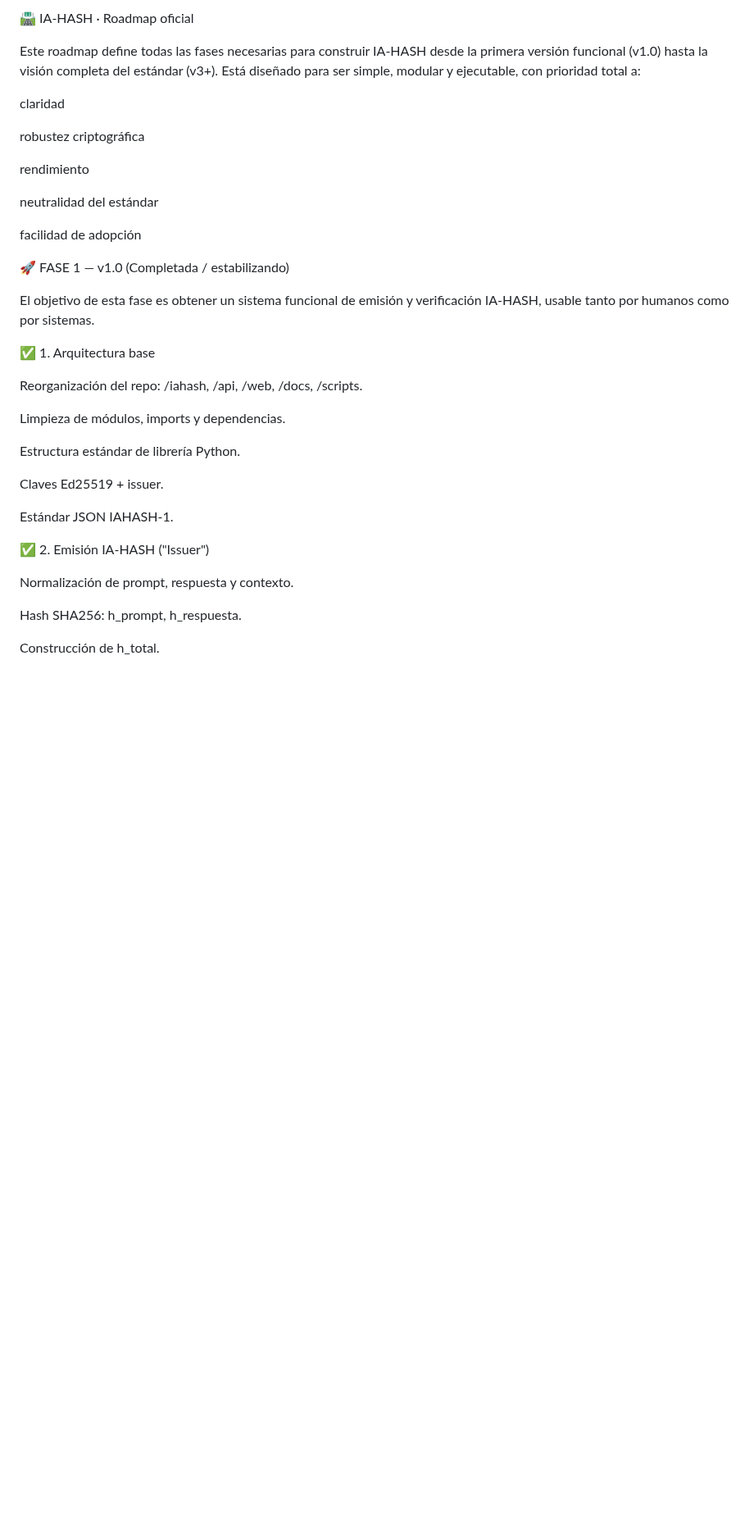
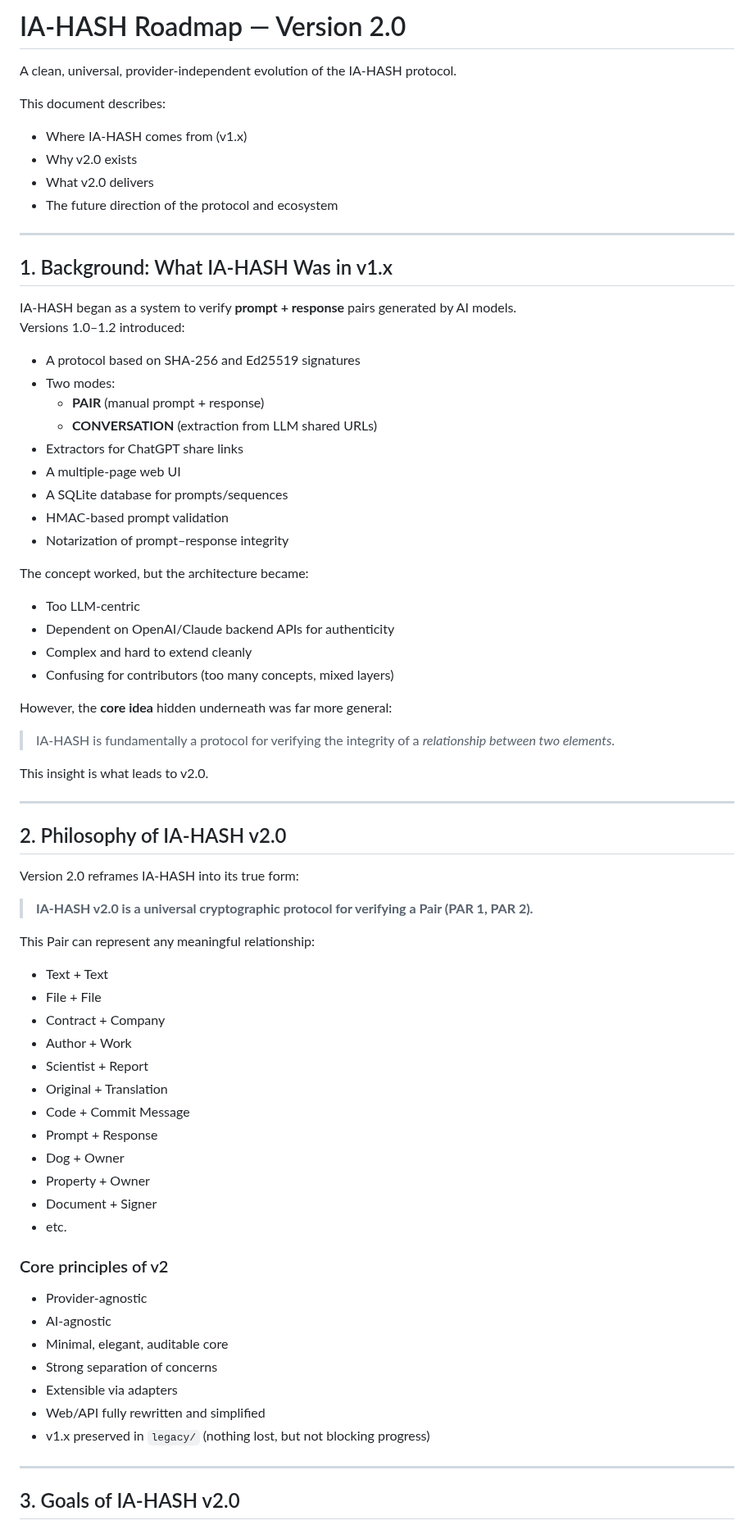
Before and after one commit to IAHASH/iahash, a Markdown page: docs/ROADMAP.md, the part around one of its changes. Shown at 82% size. Rendered like a GitHub page; blank space fills up the shorter version.

```diff
--- a/docs/ROADMAP.md
+++ b/docs/ROADMAP.md
@@ -1,39 +1,74 @@
-🛣 IA-HASH · Roadmap oficial
+# IA-HASH Roadmap — Version 2.0
+A clean, universal, provider-independent evolution of the IA-HASH protocol.
 
-Este roadmap define todas las fases necesarias para construir IA-HASH desde la primera versión funcional (v1.0) hasta la visión completa del estándar (v3+).
-Está diseñado para ser simple, modular y ejecutable, con prioridad total a:
+This document describes:
+- Where IA-HASH comes from (v1.x)
+- Why v2.0 exists
+- What v2.0 delivers
+- The future direction of the protocol and ecosystem
 
-claridad
+---
 
-robustez criptográfica
+## 1. Background: What IA-HASH Was in v1.x
 
-rendimiento
+IA-HASH began as a system to verify **prompt + response** pairs generated by AI models.
+Versions 1.0–1.2 introduced:
 
-neutralidad del estándar
+- A protocol based on SHA-256 and Ed25519 signatures
+- Two modes:
+  - **PAIR** (manual prompt + response)
+  - **CONVERSATION** (extraction from LLM shared URLs)
+- Extractors for ChatGPT share links
+- A multiple-page web UI
+- A SQLite database for prompts/sequences
+- HMAC-based prompt validation
+- Notarization of prompt–response integrity
 
-facilidad de adopción
+The concept worked, but the architecture became:
+- Too LLM-centric
+- Dependent on OpenAI/Claude backend APIs for authenticity
+- Complex and hard to extend cleanly
+- Confusing for contributors (too many concepts, mixed layers)
 
-🚀 FASE 1 — v1.0 (Completada / estabilizando)
+However, the **core idea** hidden underneath was far more general:
 
-El objetivo de esta fase es obtener un sistema funcional de emisión y verificación IA-HASH, usable tanto por humanos como por sistemas.
+> IA-HASH is fundamentally a protocol for verifying the integrity of a *relationship between two elements*.
 
-✅ 1. Arquitectura base
+This insight is what leads to v2.0.
 
-Reorganización del repo: /iahash, /api, /web, /docs, /scripts.
+---
 
-Limpieza de módulos, imports y dependencias.
+## 2. Philosophy of IA-HASH v2.0
 
-Estructura estándar de librería Python.
+Version 2.0 reframes IA-HASH into its true form:
 
-Claves Ed25519 + issuer.
+> **IA-HASH v2.0 is a universal cryptographic protocol for verifying a Pair (PAR 1, PAR 2).**
 
-Estándar JSON IAHASH-1.
+This Pair can represent any meaningful relationship:
 
-✅ 2. Emisión IA-HASH ("Issuer")
+- Text + Text
+- File + File
+- Contract + Company
+- Author + Work
+- Scientist + Report
+- Original + Translation
+- Code + Commit Message
+- Prompt + Response
+- Dog + Owner
+- Property + Owner
+- Document + Signer
+- etc.
 
-Normalización de prompt, respuesta y contexto.
+### Core principles of v2
+- Provider-agnostic
+- AI-agnostic
+- Minimal, elegant, auditable core
+- Strong separation of concerns
+- Extensible via adapters
+- Web/API fully rewritten and simplified
+- v1.x preserved in `legacy/` (nothing lost, but not blocking progress)
 
-Hash SHA256: h_prompt, h_respuesta.
+---
 
-Construcción de h_total.
+## 3. Goals of IA-HASH v2.0
 
```
Also changed, not shown: other parts of docs/ROADMAP.md (+187 -304 lines).
